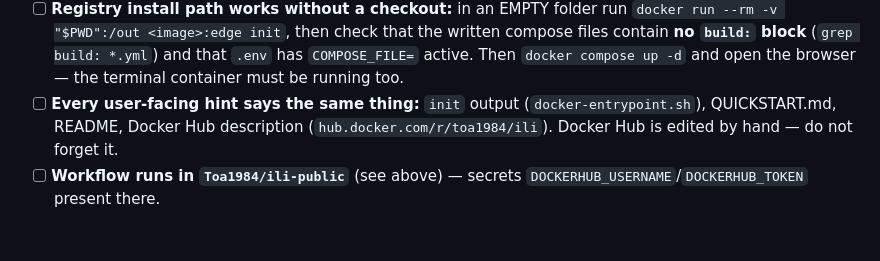
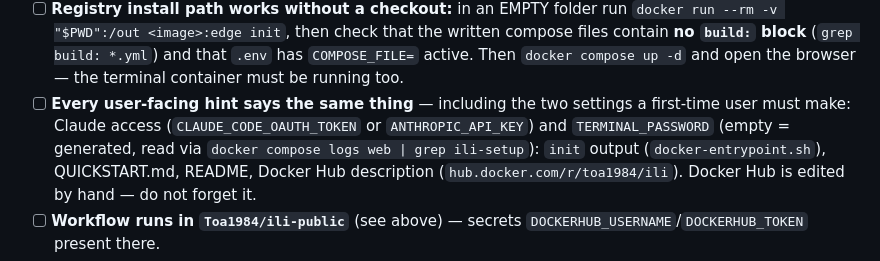
Before and after one commit to intelligent-life-interface/ili, a Markdown page: docs/RELEASING.md, the part around the change. Rendered like a GitHub page; blank space fills up the shorter version.

Commit message:
docs: tell first-time users to set TERMINAL_PASSWORD (init hint, README, checklist)
Co-Authored-By: Claude Fable 5 <noreply@anthropic.com>
Claude-Session: https://claude.ai/code/session_01MUdw6qeUyCpwG5rw2smPGv

```diff
--- a/docs/RELEASING.md
+++ b/docs/RELEASING.md
@@ -52,7 +52,10 @@ Lessons from 0.1.8–0.1.10 — every item here once cost a release or a user.
       written compose files contain **no `build:` block** (`grep build: *.yml`)
       and that `.env` has `COMPOSE_FILE=` active. Then `docker compose up -d` and
       open the browser — the terminal container must be running too.
-- [ ] **Every user-facing hint says the same thing:** `init` output
+- [ ] **Every user-facing hint says the same thing** — including the two
+      settings a first-time user must make: Claude access (`CLAUDE_CODE_OAUTH_TOKEN`
+      or `ANTHROPIC_API_KEY`) and `TERMINAL_PASSWORD` (empty = generated, read via
+      `docker compose logs web | grep ili-setup`): `init` output
       (`docker-entrypoint.sh`), QUICKSTART.md, README, Docker Hub description
       (`hub.docker.com/r/toa1984/ili`). Docker Hub is edited by hand — do not
       forget it.
```
